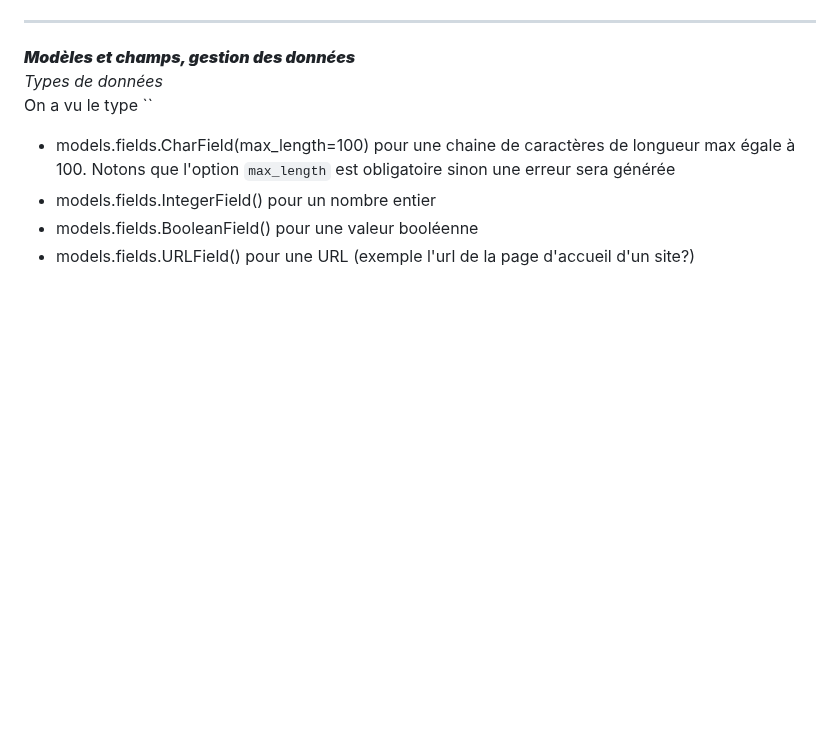
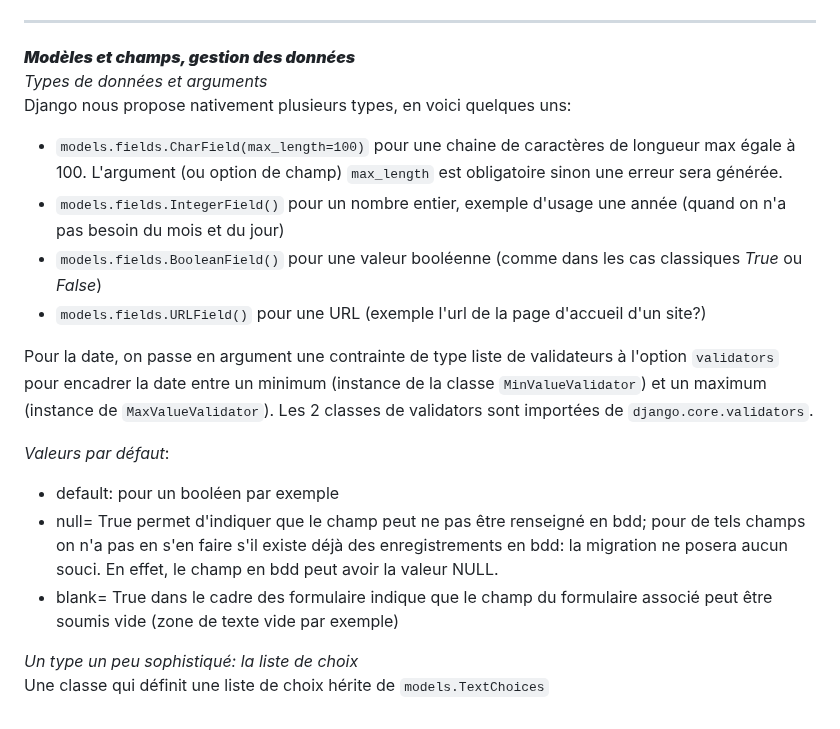
Before and after one commit to francksaounde/django-training-beginner, a Markdown page: README.md, the part around the change. GitHub-like rendering; blank space fills up the shorter version.

```diff
--- a/README.md
+++ b/README.md
@@ -329,10 +329,23 @@ Quelques éléments qui ressortent du quizz:
 ----------------------------------------------------------------------------------------------------------------------------------------------------------------------------------
 
 *****Modèles et champs, gestion des données*****
-_Types de données_
-On a vu le type ``
-- models.fields.CharField(max_length=100)  pour une chaine de caractères de longueur max égale à 100.
-Notons que l'option `max_length` est obligatoire sinon une erreur sera générée
--  models.fields.IntegerField()  pour un nombre entier
--  models.fields.BooleanField() pour une valeur booléenne
--  models.fields.URLField() pour une URL (exemple l'url de la page d'accueil d'un site?)
+_Types de données et arguments_
+Django nous propose nativement plusieurs types, en voici quelques uns:
+- `models.fields.CharField(max_length=100)`  pour une chaine de caractères de longueur max égale à 100.
+L'argument (ou option de champ) `max_length` est obligatoire sinon une erreur sera générée.
+-  `models.fields.IntegerField()` pour un nombre entier, exemple d'usage une année (quand on n'a pas besoin du mois et du jour)
+-  `models.fields.BooleanField()` pour une valeur booléenne (comme dans les cas classiques _True_ ou _False_)
+-  `models.fields.URLField()` pour une URL (exemple l'url de la page d'accueil d'un site?)
+
+  Pour la date, on passe en argument une contrainte de type liste de validateurs à l'option `validators` pour encadrer la date
+  entre un minimum (instance de la classe `MinValueValidator`) et un maximum (instance de `MaxValueValidator`). Les 2 classes de validators sont
+  importées de `django.core.validators`.
+
+_Valeurs par défaut_:
+- default: pour un booléen par exemple
+- null= True permet d'indiquer que le champ peut ne pas être renseigné en bdd; pour de tels champs on n'a pas en s'en faire s'il existe déjà des
+enregistrements en bdd: la migration ne posera aucun souci. En effet, le champ en bdd peut avoir la valeur NULL.
+- blank= True dans le cadre des formulaire indique que le champ du formulaire associé peut être soumis vide (zone de texte vide par exemple)
+
+_Un type un peu sophistiqué: la liste de choix_
+Une classe qui définit une liste de choix hérite de `models.TextChoices`
```
